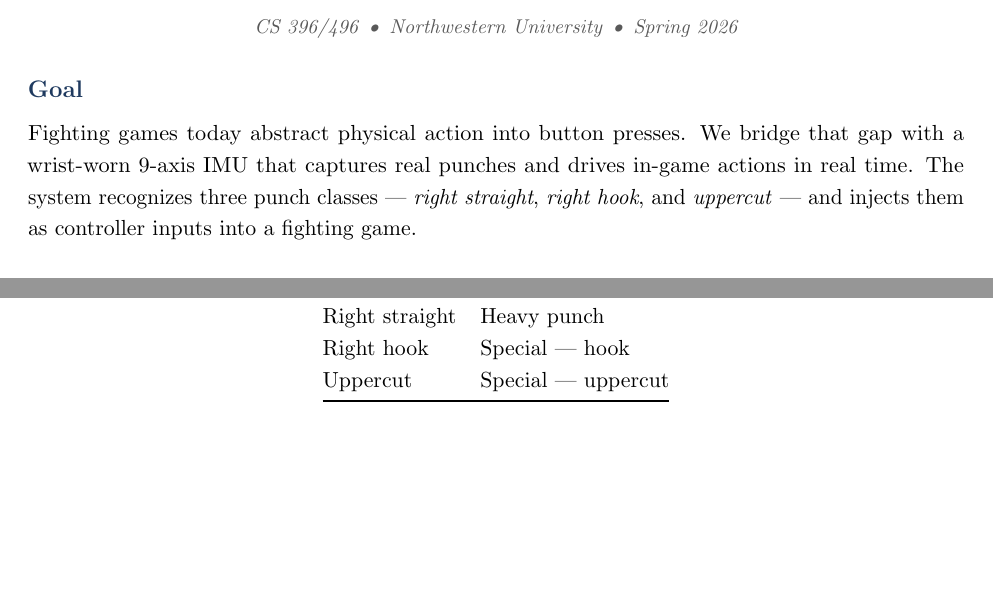
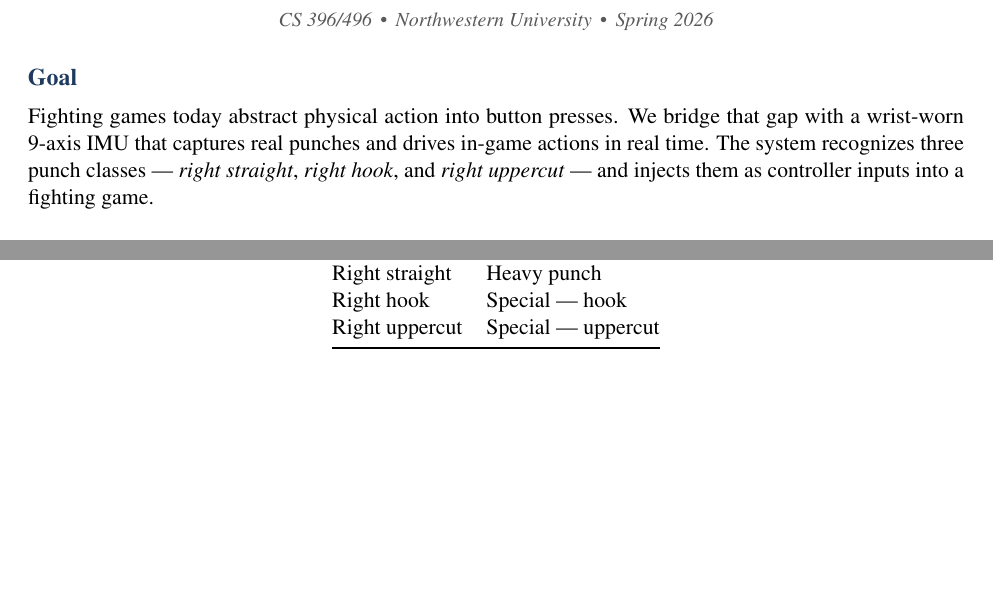
Before and after one commit to nannyhab/One-Punch-Man, a LaTeX document (proposal.tex): two parts of the page, joined at a grey line, cut so that both start at the same text, the shorter picture padded with empty space. Compiled offline with pdfLaTeX.

Commit message:
Updated proposal

```diff
--- a/proposal.tex
+++ b/proposal.tex
@@ -1,5 +1,6 @@
 \documentclass[11pt]{article}
 \usepackage[margin=1in]{geometry}
+\usepackage{mathptmx}
 \usepackage{titling}
 \usepackage{titlesec}
 \usepackage{enumitem}
@@ -18,7 +17,6 @@
 \postauthor{\par\end{center}}
 \predate{\begin{center}\small\itshape\color{black!65}}
 \postdate{\par\end{center}}
-
 % --- Section styling: clean, generous spacing ---
 \titleformat{\section}
   {\normalfont\bfseries\large\color{accent}}{}{0pt}{}
@@ -31,28 +27,19 @@
   {\large\normalfont\itshape Real-Time IMU-Based Punch Detection for Interactive Gameplay}}
 \author{Ahmed Alzahrani \quad Adnan Alhabian \quad Chibueze Anyachebelu \quad Mercy Muiruri \quad Novel Alam}
 \date{CS 396/496 \,\textbullet\, Northwestern University \,\textbullet\, Spring 2026}
-
 \begin{document}
 \maketitle
 \vspace{-1.5em}
-
 \section*{Goal}
-Fighting games today abstract physical action into button presses. We bridge that gap with a wrist-worn 9-axis IMU that captures real punches and drives in-game actions in real time. The system recognizes three punch classes --- \emph{right straight}, \emph{right hook}, and \emph{uppercut} --- and injects them as controller inputs into a fighting game.
-
+Fighting games today abstract physical action into button presses. We bridge that gap with a wrist-worn 9-axis IMU that captures real punches and drives in-game actions in real time. The system recognizes three punch classes --- \emph{right straight}, \emph{right hook}, and \emph{right uppercut} --- and injects them as controller inputs into a fighting game.
 \section*{Method --- Sensing}
 A Xiao Seeed nRF52840 with an integrated 9-axis IMU samples at 100\,Hz and streams over BLE to a host. An on-device onset detector gates transmission to active-motion windows only, capturing each gesture for post-hoc labeling.
-
 \section*{Method --- ML}
 Raw IMU streams are filtered, normalized, segmented into fixed windows, and augmented before classification. We apply transfer learning: a feature extractor pretrained on a public IMU dataset is frozen, and a small classifier head is fine-tuned on our three punch classes --- compensating for the limited size of our hand-collected dataset and improving generalization.
-
 \section*{Live Demo and Evaluation}
-
 We will demo against an existing fighting game where possible, with a minimal in-house game as fallback. Evaluation runs at two levels: \emph{offline} (accuracy, precision/recall, F1, ROC-AUC, confusion matrix on a held-out set) and \emph{live end-to-end} (onset-to-action latency, detection accuracy, false-trigger rate, throughput, cross-user consistency).
-
 The runtime pipeline flows from \emph{on-device onset detection} $\rightarrow$ \emph{BLE streaming} $\rightarrow$ \emph{host-side classification} $\rightarrow$ \emph{game input injection}. Classified punches map to game controls as follows:
-
 \bigbreak
-
 \begin{center}
 \begin{tabular}{@{}ll@{}}
 \toprule
@@ -60,9 +47,8 @@ The runtime pipeline flows from \emph{on-device onset detection} $\rightarrow$ \
 \midrule
 Right straight & Heavy punch \\
 Right hook     & Special --- hook \\
-Uppercut       & Special --- uppercut \\
+Right uppercut & Special --- uppercut \\
 \bottomrule
 \end{tabular}
 \end{center}
-
 \end{document}
```
Also changed, not shown: proposal.tex (8 more changed lines).
